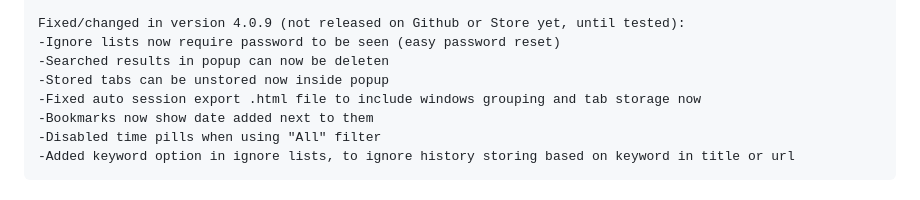
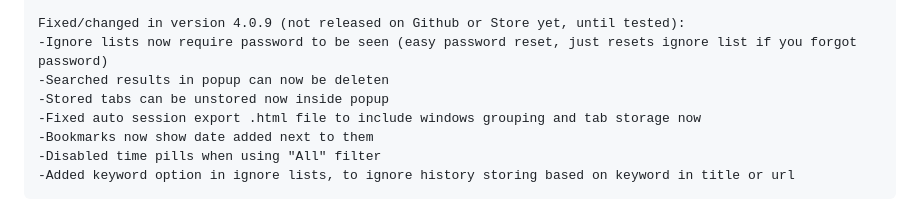
Before and after one commit to banekondic1996/Extended-History---Chrome, a Markdown page: CHANGELOG.md, the part around the change. Drawn GitHub-style.

```diff
--- a/CHANGELOG.md
+++ b/CHANGELOG.md
@@ -48,7 +48,7 @@ Fixed/changed in version 4.0.8 (waiting for Chrome Store to review and approve u
 -Fixed deleting, it didn't work well
 
 Fixed/changed in version 4.0.9 (not released on Github or Store yet, until tested):
--Ignore lists now require password to be seen (easy password reset)
+-Ignore lists now require password to be seen (easy password reset, just resets ignore list if you forgot password)
 -Searched results in popup can now be deleten
 -Stored tabs can be unstored now inside popup
 -Fixed auto session export .html file to include windows grouping and tab storage now
```
